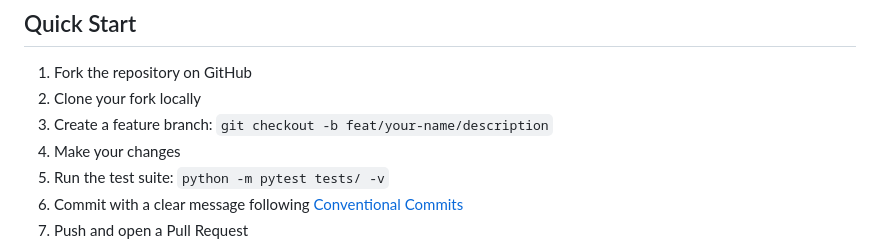
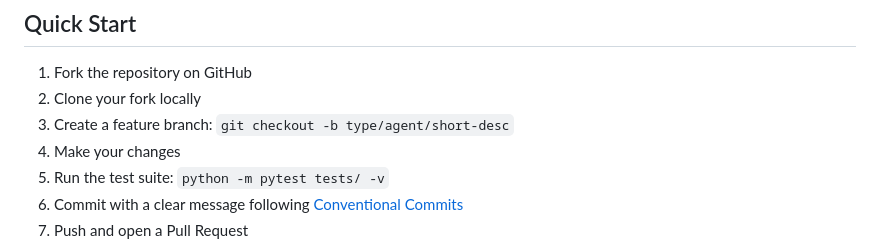
Before and after one commit to hummbl-dev/crab, a Markdown page: CONTRIBUTING.md, the part around the change. GitHub-like rendering.

Commit message:
fix(docs): correct CONTRIBUTING.md branch naming to org canonical (#15)
Changes feat/your-name/description to type/agent/short-desc per
founder-mode AGENTS.md / CLAUDE.md conventions.

Generated with Devin

Co-authored-by: Claude (agent) <238336761+hummbl-dev@users.noreply.github.com>

```diff
--- a/CONTRIBUTING.md
+++ b/CONTRIBUTING.md
@@ -6,7 +6,7 @@ Thank you for your interest in making CRAB better. This document covers how to c
 
 1. Fork the repository on GitHub
 2. Clone your fork locally
-3. Create a feature branch: `git checkout -b feat/your-name/description`
+3. Create a feature branch: `git checkout -b type/agent/short-desc`
 4. Make your changes
 5. Run the test suite: `python -m pytest tests/ -v`
 6. Commit with a clear message following [Conventional Commits](https://www.conventionalcommits.org/)
```
